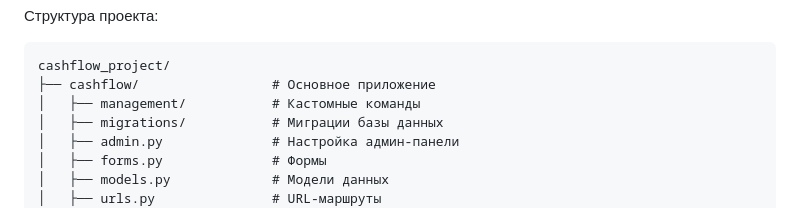
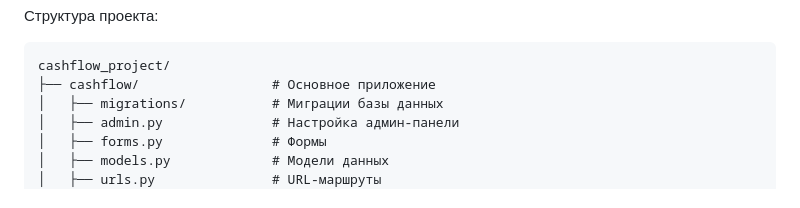
Before and after one commit to AlexSkoruk/cashflow_project, a Markdown page: README.md, the part around the change. GitHub-like rendering.

````diff
--- a/README.md
+++ b/README.md
@@ -83,7 +83,6 @@ http://127.0.0.1:8000/admin/
 ```
 cashflow_project/
 ├── cashflow/                 # Основное приложение
-│   ├── management/           # Кастомные команды
 │   ├── migrations/           # Миграции базы данных
 │   ├── admin.py              # Настройка админ-панели
 │   ├── forms.py              # Формы
````
